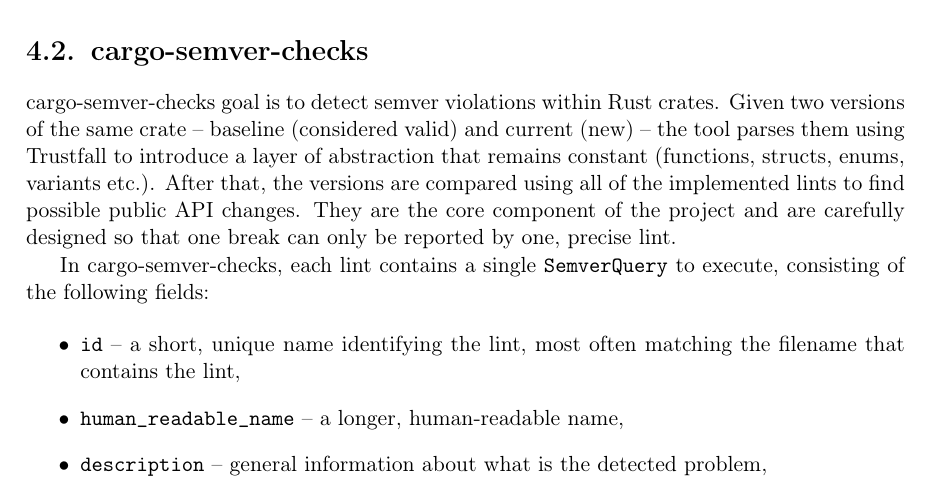
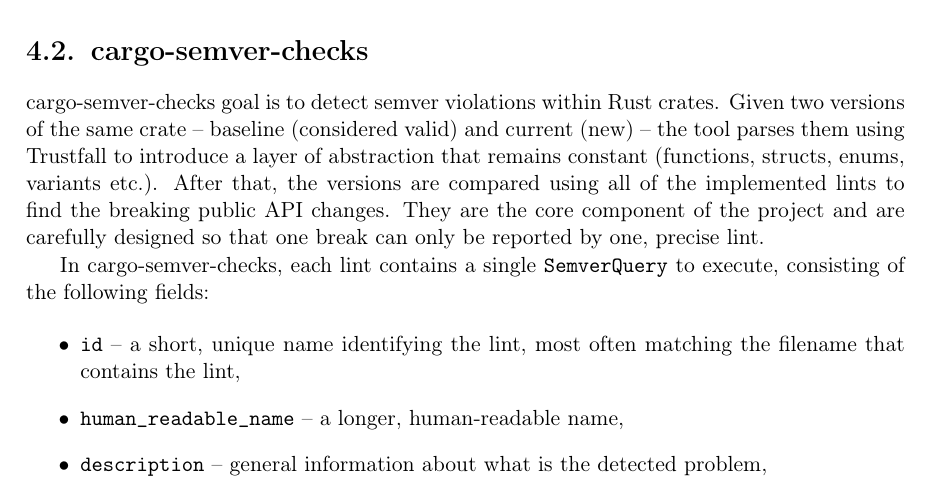
Before and after one commit to tonowak/bachelors-thesis, a LaTeX thesis (thesis-en.tex): part of page 23 of 43, cut so that both start at the same text. Compiled offline with pdfLaTeX.

Commit message:
Update thesis-en.tex
Co-authored-by: Tomasz Nowak <36604952+tonowak@users.noreply.github.com>

```diff
--- a/thesis-en.tex
+++ b/thesis-en.tex
@@ -579,7 +579,7 @@
 of the same crate -- baseline (considered valid) and current (new) -- the tool parses them using
 Trustfall to introduce a layer of abstraction that remains constant (functions, structs, enums,
 variants etc.). After that, the versions are compared using all of the implemented lints to find
-possible public API changes. They are the core component of the project and are carefully designed
+the breaking public API changes. They are the core component of the project and are carefully designed
 so that one break can only be reported by one, precise lint.
 
 % Possibly introduce a pagebreak here before the final merge into main, depending on how the layout
```
